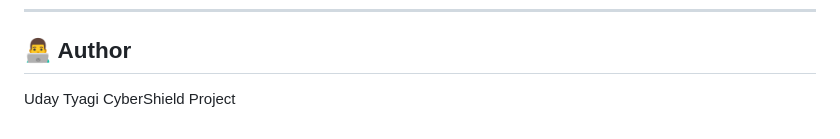
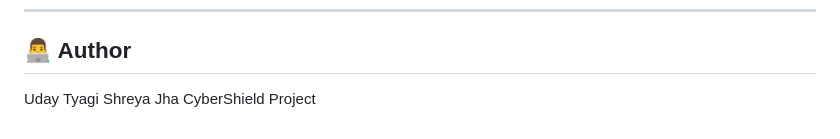
Before and after one commit to Uday1Tyagi/CyberShield, a Markdown page: cyber_app_new/README.md, the part around the change. Rendered like a GitHub page.

```diff
--- a/cyber_app_new/README.md
+++ b/cyber_app_new/README.md
@@ -206,4 +206,5 @@ lib/services/api_service.dart
 ## 👨‍💻 Author
 
 Uday Tyagi
+Shreya Jha
 CyberShield Project
```
